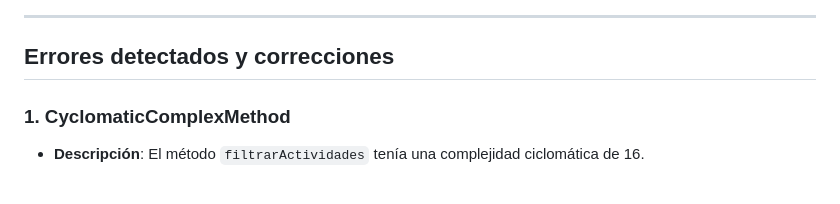
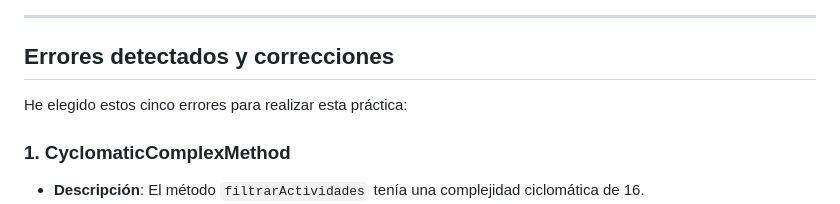
Before and after one commit to Agsergio04/ED_Mis_ni-os_Scrum_Task_Manager-, a Markdown page: EDES-4.3.1-RLM.md, the part around the change. GitHub-like rendering.

```diff
--- a/EDES-4.3.1-RLM.md
+++ b/EDES-4.3.1-RLM.md
@@ -36,6 +36,8 @@ plugins {
 ---
 
 ## Errores detectados y correcciones
+
+He elegido estos cinco errores para realizar esta práctica:
 
 ### 1. CyclomaticComplexMethod
 
```
